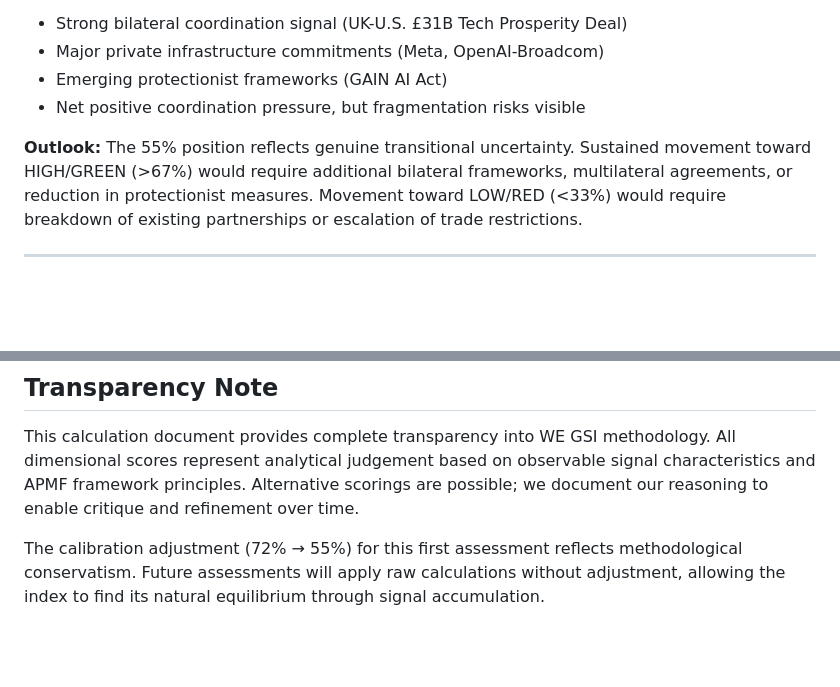
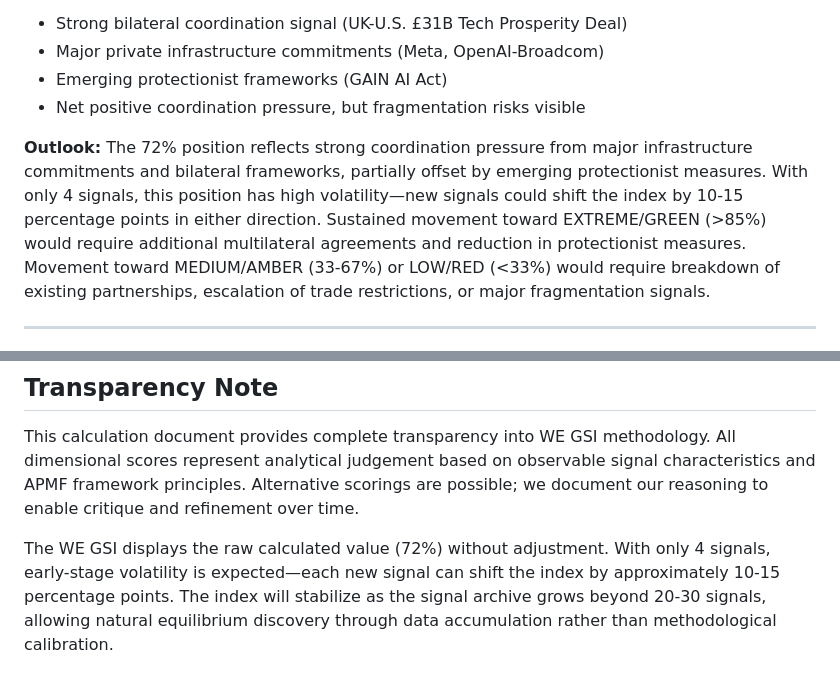
Before and after one commit to warmthengine/warmth-engine-observatory, a Markdown page: WE-GSI-CALCULATION-001.md, 2 parts joined by grey strips. Drawn GitHub-style; blank space fills up the shorter version.

Commit message:
Update WE-GSI-CALCULATION-001.md: Remove all outdated calibration references from WE-GSI-CALCULATION-001.md
- Removed "55% position" reference in Assessment Summary Outlook section
- Removed "72% → 55% calibration adjustment" paragraph in Transparency Note
- Updated Outlook to accurately reflect 72% position with volatility caveats
- Expanded threshold scenarios (added EXTREME/GREEN >85% discussion)
- Clarified that new signals can shift index ±10-15 points with small sample
- All references to calibration methodology now removed from document
- Aligns with October 20 correction: raw calculations only, no adjustments
- Documentation accuracy fix only - no calculation or methodology changes

```diff
--- a/WE-GSI-CALCULATION-001.md
+++ b/WE-GSI-CALCULATION-001.md
@@ -341,7 +341,7 @@ Following independent verification of primary sources, Signal #3 (UK-U.S. Tech P
 - Emerging protectionist frameworks (GAIN AI Act)
 - Net positive coordination pressure, but fragmentation risks visible
 
-**Outlook:** The 55% position reflects genuine transitional uncertainty. Sustained movement toward HIGH/GREEN (>67%) would require additional bilateral frameworks, multilateral agreements, or reduction in protectionist measures. Movement toward LOW/RED (<33%) would require breakdown of existing partnerships or escalation of trade restrictions.
+**Outlook:** The 72% position reflects strong coordination pressure from major infrastructure commitments and bilateral frameworks, partially offset by emerging protectionist measures. With only 4 signals, this position has high volatility—new signals could shift the index by 10-15 percentage points in either direction. Sustained movement toward EXTREME/GREEN (>85%) would require additional multilateral agreements and reduction in protectionist measures. Movement toward MEDIUM/AMBER (33-67%) or LOW/RED (<33%) would require breakdown of existing partnerships, escalation of trade restrictions, or major fragmentation signals.
 
 ---
 
@@ -356,4 +356,4 @@ Following independent verification of primary sources, Signal #3 (UK-U.S. Tech P
 
 This calculation document provides complete transparency into WE GSI methodology. All dimensional scores represent analytical judgement based on observable signal characteristics and APMF framework principles. Alternative scorings are possible; we document our reasoning to enable critique and refinement over time.
 
-The calibration adjustment (72% → 55%) for this first assessment reflects methodological conservatism. Future assessments will apply raw calculations without adjustment, allowing the index to find its natural equilibrium through signal accumulation.
+The WE GSI displays the raw calculated value (72%) without adjustment. With only 4 signals, early-stage volatility is expected—each new signal can shift the index by approximately 10-15 percentage points. The index will stabilize as the signal archive grows beyond 20-30 signals, allowing natural equilibrium discovery through data accumulation rather than methodological calibration.
```
